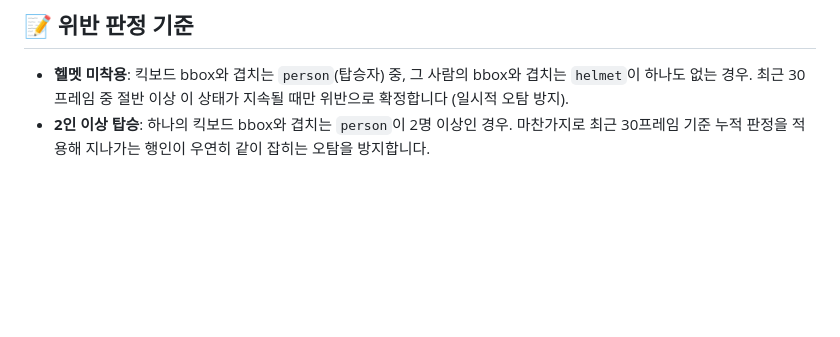
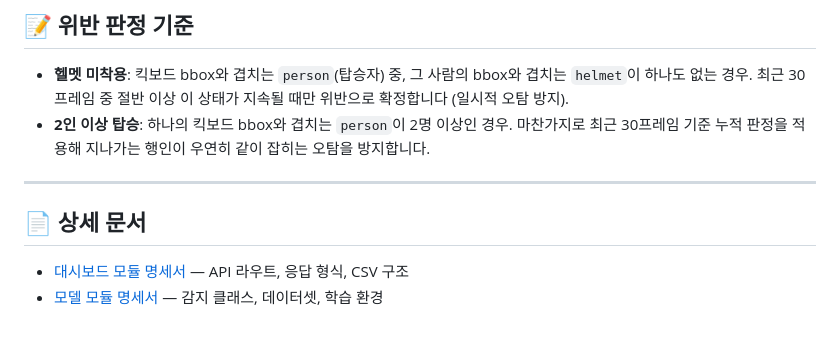
Before and after one commit to dahui7072/2026_opensource_project, a Markdown page: README.md, the part around the change. Rendered like a GitHub page; blank space fills up the shorter version.

Commit message:
readme파일 재수정

```diff
--- a/README.md
+++ b/README.md
@@ -123,3 +123,9 @@ YOLOv8 모델이 직접 탐지하는 클래스는 아래 3개입니다. `no_helm
 
 - **헬멧 미착용**: 킥보드 bbox와 겹치는 `person`(탑승자) 중, 그 사람의 bbox와 겹치는 `helmet`이 하나도 없는 경우. 최근 30프레임 중 절반 이상 이 상태가 지속될 때만 위반으로 확정합니다 (일시적 오탐 방지).
 - **2인 이상 탑승**: 하나의 킥보드 bbox와 겹치는 `person`이 2명 이상인 경우. 마찬가지로 최근 30프레임 기준 누적 판정을 적용해 지나가는 행인이 우연히 같이 잡히는 오탐을 방지합니다.
+
+---
+
+## 📄 상세 문서
+- [대시보드 모듈 명세서](docs/dashboard_manual.md) — API 라우트, 응답 형식, CSV 구조
+- [모델 모듈 명세서](docs/model_manual.md) — 감지 클래스, 데이터셋, 학습 환경
```
